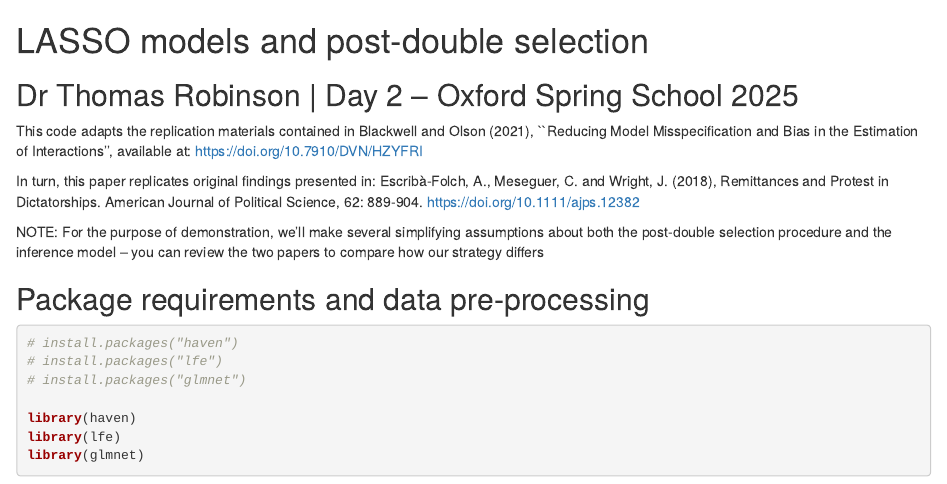
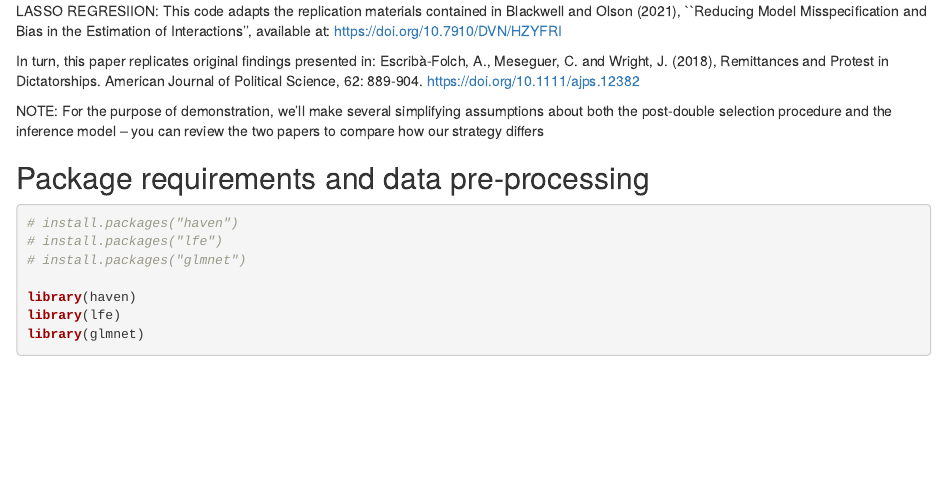
Before and after one commit to osmanfedai25/Machine-Learning, an R Markdown document (2_LASSO.Rmd): the page in a window 1100 px wide, from its top. Rendered offline with R 4.5, knitr and Pandoc, with nearby package versions; some code elsewhere in the file could not run offline.

Commit message:
LASSO.Rmd

```diff
--- a/2_LASSO.Rmd
+++ b/2_LASSO.Rmd
@@ -1,6 +1,4 @@
-# LASSO models and post-double selection
-## Dr Thomas Robinson | Day 2 -- Oxford Spring School 2025
-
+LASSO REGRESIION:
 This code adapts the replication materials contained in Blackwell and Olson (2021), ``Reducing Model Misspecification and Bias in the Estimation of Interactions'', available at: https://doi.org/10.7910/DVN/HZYFRI
 
 In turn, this paper replicates original findings presented in: Escribà‐Folch, A., Meseguer, C. and Wright, J. (2018), Remittances and Protest in Dictatorships. American Journal of Political Science, 62: 889-904. https://doi.org/10.1111/ajps.12382
```
